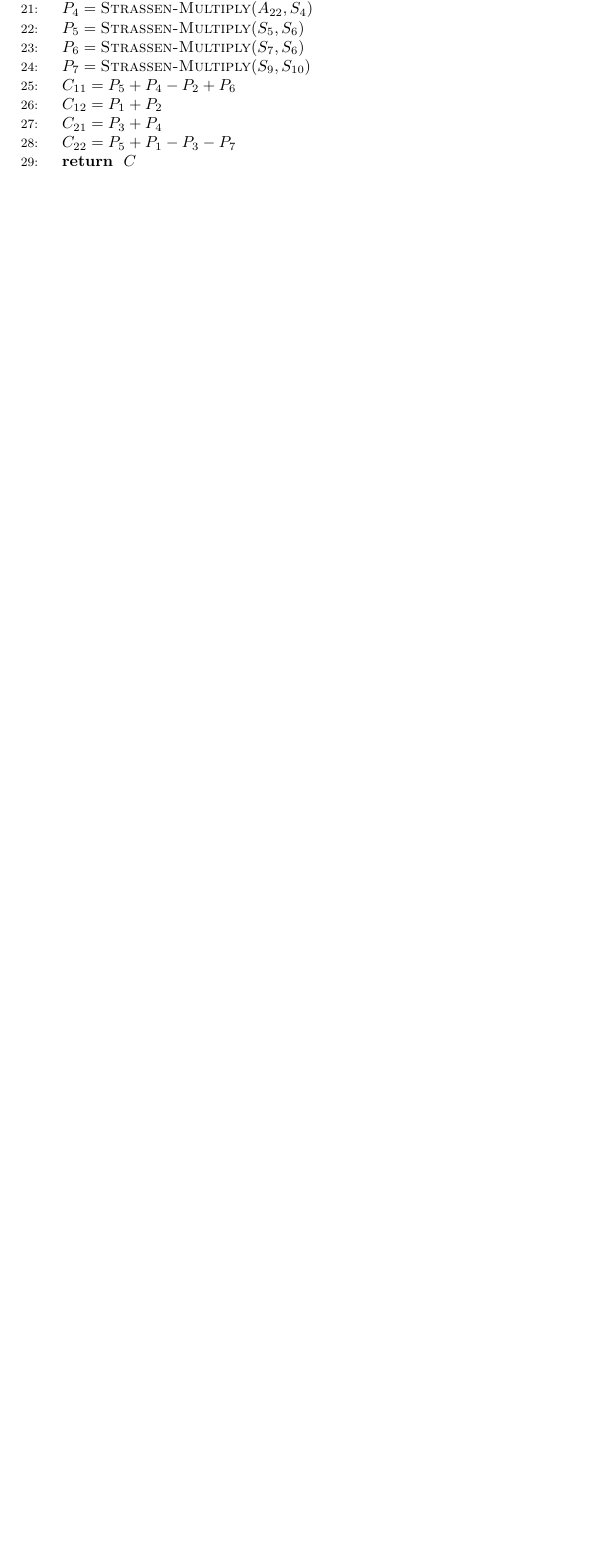
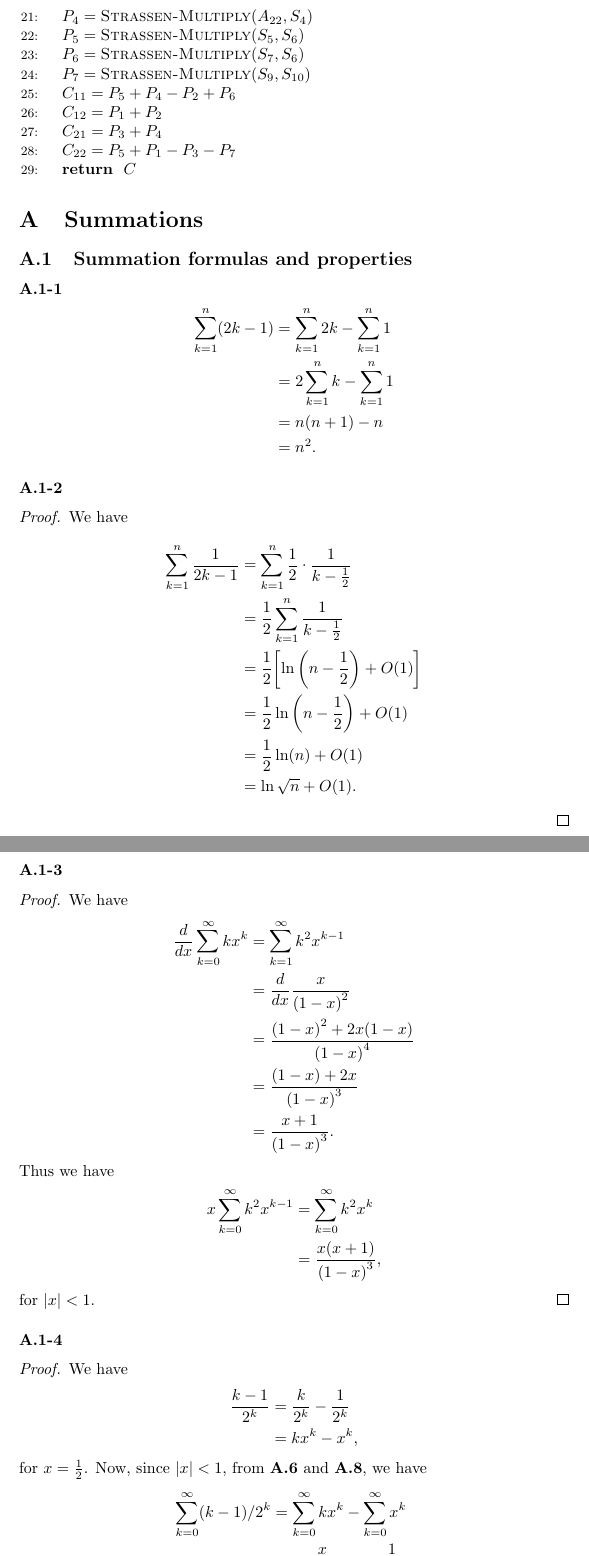
Before and after one commit to GrahamStrickland/clrs, a LaTeX document (tex/clrs.tex, which reads tex/apa/sections.tex, tex/apa/sections/a_1.tex, tex/apa/sections/exercises/a_1-1.tex): part of page 22 of 22 before the commit and two parts of pages 23 and 24 of 25 after it, the two joined at a grey line, cut so that both start at the same text, the shorter picture padded with empty space. Compiled offline with pdfLaTeX.

Commit message:
Add appendix and table of contents

```diff
--- /dev/null
+++ b/tex/apa/sections.tex
@@ -0,0 +1,4 @@
+% Appendix A
+
+\subsection{Summation formulas and properties}
+\input{apa/sections/a_1}
--- /dev/null
+++ b/tex/apa/sections/a_1.tex
@@ -0,0 +1,12 @@
+% Section A.1
+
+\subsubsection*{A.1-1}
+\input{apa/sections/exercises/a_1-1}
+
+\subsubsection*{A.1-2}
+\input{apa/sections/exercises/a_1-2}
+
+\subsubsection*{A.1-3}
+\input{apa/sections/exercises/a_1-3}
+
+\subsubsection*{A.1-4}
--- /dev/null
+++ b/tex/apa/sections/exercises/a_1-1.tex
@@ -0,0 +1,10 @@
+% Exercise A.1-1
+
+\begin{equation*}
+    \begin{split}
+        \sum_{k = 1}^n (2k - 1) &= \sum_{k = 1}^n 2k - \sum_{k = 1}^n 1 \\
+                                &= 2 \sum_{k = 1}^n k - \sum_{k = 1}^n 1 \\
+                                &= n(n + 1) - n \\
+                                &= n^2.
+    \end{split}
+\end{equation*}
--- /dev/null
+++ b/tex/apa/sections/exercises/a_1-2.tex
@@ -0,0 +1,16 @@
+% Exercise A.1-2
+
+\begin{proof}
+    We have
+    \begin{equation*}
+        \begin{split}
+            \sum_{k = 1}^n \frac{1}{2k - 1}
+            &= \sum_{k = 1}^n \frac{1}{2} \cdot \frac{1}{k - \frac{1}{2}} \\
+            &= \frac{1}{2} \sum_{k = 1}^n \frac{1}{k - \frac{1}{2}} \\
+            &= \frac{1}{2} \biggl[\ln{\biggl(n - \frac{1}{2}\biggr)} + O(1)\biggr] \\
+            &= \frac{1}{2} \ln{\biggl(n - \frac{1}{2}\biggr)} + O(1) \\
+            &= \frac{1}{2} \ln(n) + O(1) \\
+            &= \ln{\sqrt{n}} + O(1).
+        \end{split}
+    \end{equation*}
+\end{proof}
--- /dev/null
+++ b/tex/apa/sections/exercises/a_1-3.tex
@@ -0,0 +1,22 @@
+% Exercise A.1-3
+
+\begin{proof}
+    We have
+    \begin{equation*}
+        \begin{split}
+            \frac{d}{dx} \sum_{k = 0}^\infty k x^k &= \sum_{k = 1}^\infty k^2 x^{k - 1} \\
+                                                   &= \frac{d}{dx} \frac{x}{{(1 - x)}^2} \\
+                                                   &= \frac{{(1 - x)}^2 + 2x(1 - x)}{{(1 - x)}^4} \\
+                                                   &= \frac{(1 - x) + 2x}{{(1 - x)}^3} \\
+                                                   &= \frac{x + 1}{{(1 - x)}^3}.
+        \end{split}
+    \end{equation*}
+    Thus we have
+    \begin{equation*}
+        \begin{split}
+            x\sum_{k = 0}^\infty k^2 x^{k - 1} &= \sum_{k = 0}^\infty k^2 x^k \\
+                                               &= \frac{x(x + 1)}{{(1 - x)}^3},
+        \end{split}
+    \end{equation*}
+    for $\lvert x \rvert < 1$.
+\end{proof}
--- /dev/null
+++ b/tex/apa/sections/exercises/a_1-4.tex
@@ -0,0 +1,24 @@
+% Exercise A.1-4
+
+\begin{proof}
+    We have
+    \begin{equation*}
+        \begin{split}
+            \frac{k - 1}{2^k} &= \frac{k}{2^k} - \frac{1}{2^k} \\
+                              &= kx^k - x^k,
+        \end{split}
+    \end{equation*}
+    for $x = \frac{1}{2}$. Now, since $\lvert x \rvert < 1$, from \textbf{A.6}
+    and \textbf{A.8}, we have
+    \begin{equation*}
+        \begin{split}
+            \sum_{k = 0}^\infty (k - 1) / 2^k
+            &= \sum_{k = 0}^\infty kx^k - \sum_{k = 0}^\infty x^k \\
+            &= \frac{x}{{(1 - x)}^2} - \frac{1}{1 - x} \\
+            &= \frac{x - (1 - x)}{{(1 - x)}^2} \\
+            &= \frac{2x - 1}{{(1 - x)}^2} \\
+            &= \frac{1 - 1}{(-\frac{1}{2})^2} \\
+            &= 0.
+        \end{split}
+    \end{equation*}
+\end{proof}
--- a/tex/clrs.tex
+++ b/tex/clrs.tex
@@ -11,6 +11,7 @@
 \usepackage[noend]{algorithmic}
 \usepackage{tikz}
 \usepackage{mathtools}
+\usepackage{hyperref}
 
 \DeclarePairedDelimiter\ceil{\lceil}{\rceil}
 \DeclarePairedDelimiter\floor{\lfloor}{\rfloor}
@@ -60,4 +65,9 @@ mymats/.style={
 \section{Divide-and-Conquer}
 \input{ch04/sections}
 
+\appendix
+
+\section{Summations}
+\input{apa/sections}
+
 \end{document}
```
Also changed, not shown: tex/apa/sections/exercises/a_1-5.tex (added, +12 -0 lines), tex/apa/sections/exercises/a_1-6.tex (added, +29 -0 lines), tex/clrs.pdf, tex/apa/sections/a_1.tex (7 more changed lines), tex/clrs.tex (4 more changed lines), 2 other files.
